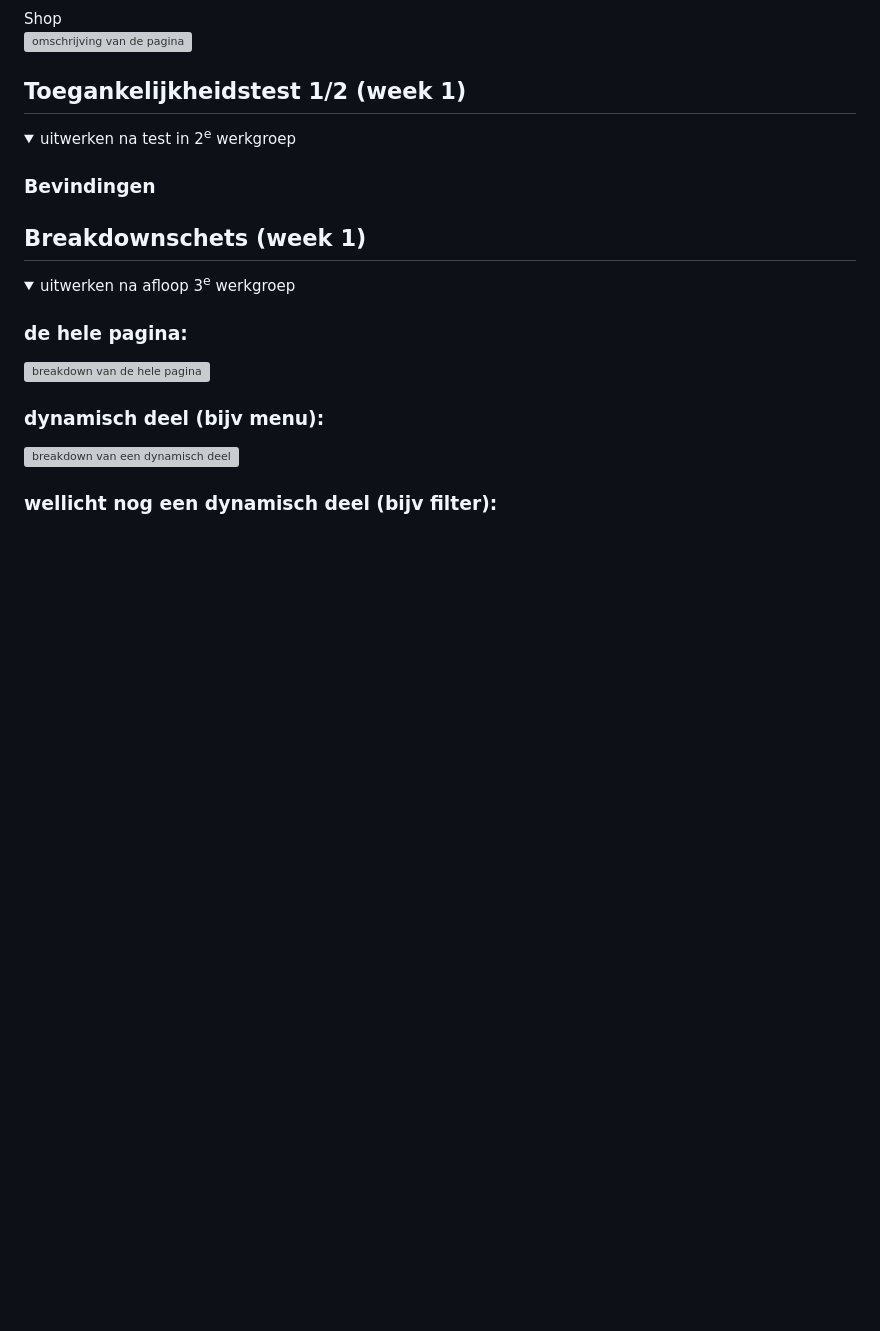
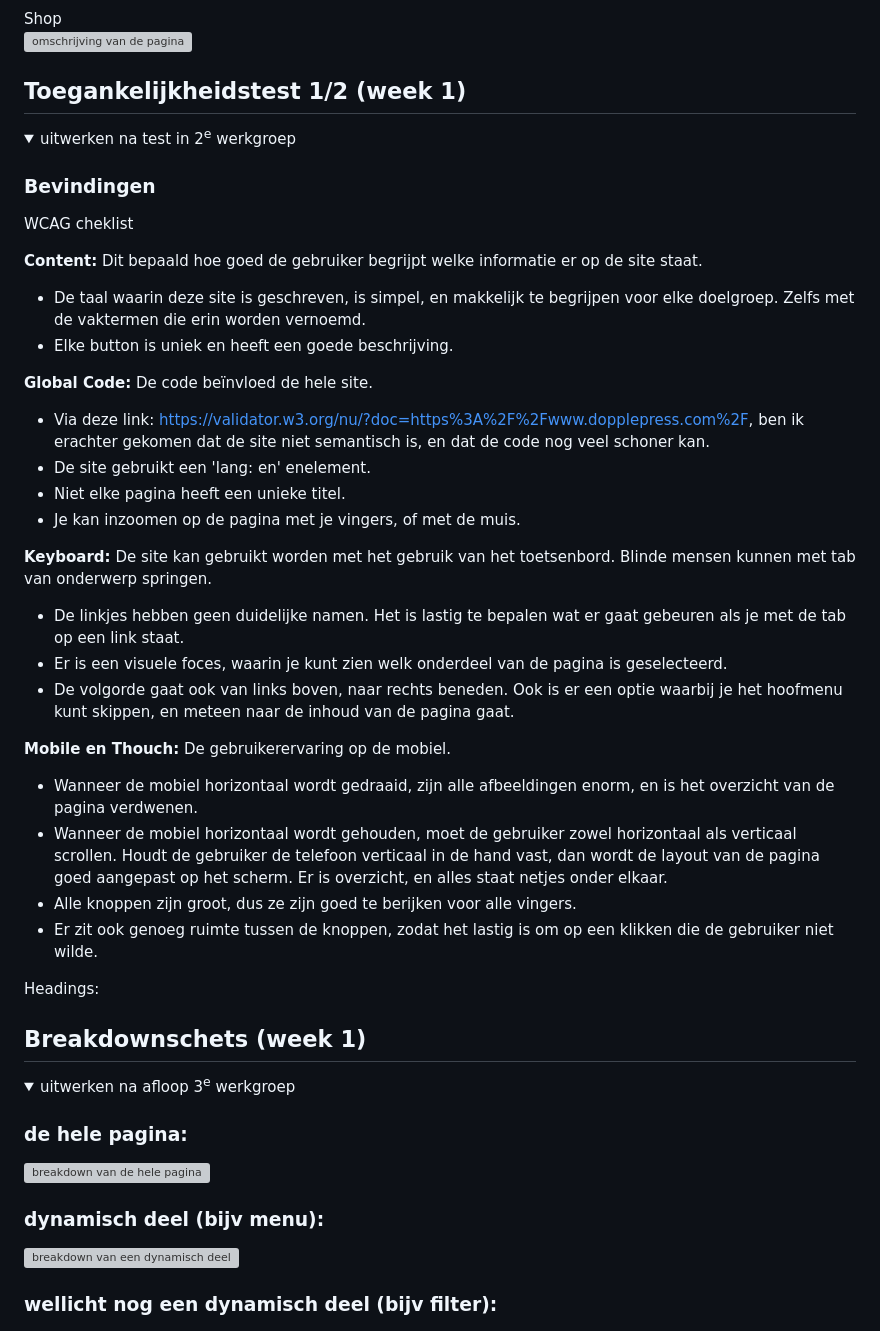
Before and after one commit to MaaikeSchoute/doppler-namaak, a Markdown page: README.md, the part around the change. GitHub-like rendering; folded sections open; blank space fills up the shorter version; grey boxes are pictures that could not be loaded.

Commit message:
tot headings, toegankelijkheid aangepast

```diff
--- a/README.md
+++ b/README.md
@@ -64,6 +64,33 @@ Nb. Door *open* toe te voegen aan een *details* element kun je deze standaard op
   <summary>uitwerken na test in 2<sup>e</sup> werkgroep</summary>
 
   ### Bevindingen
+  WCAG cheklist
+
+  <strong>Content:</strong> Dit bepaald hoe goed de gebruiker begrijpt welke informatie er op de site staat.
+  - De taal waarin deze site is geschreven, is simpel, en makkelijk te begrijpen voor elke doelgroep. Zelfs met de vaktermen die erin worden vernoemd.
+  - Elke button is uniek en heeft een goede beschrijving.
+
+  <strong>Global Code:</strong> De code beïnvloed de hele site.
+  - Via deze link:  https://validator.w3.org/nu/?doc=https%3A%2F%2Fwww.dopplepress.com%2F, ben ik erachter gekomen dat de site niet semantisch is, en dat de code nog veel schoner kan.
+  - De site gebruikt een 'lang: en' enelement.
+  - Niet elke pagina heeft een unieke titel.
+  - Je kan inzoomen op de pagina met je vingers, of met de muis.
+
+  <strong>Keyboard:</strong> De site kan gebruikt worden met het gebruik van het toetsenbord. Blinde mensen kunnen met tab van onderwerp springen.
+  - De linkjes hebben geen duidelijke namen. Het is lastig te bepalen wat er gaat gebeuren als je met de tab op een link staat.
+  - Er is een visuele foces, waarin je kunt zien welk onderdeel van de pagina is geselecteerd.
+  - De volgorde gaat ook van links boven, naar rechts beneden. Ook is er een optie waarbij je het hoofmenu kunt skippen, en meteen naar de inhoud van de pagina gaat.
+
+  <strong>Mobile en Thouch:</strong> De gebruikerervaring op de mobiel.
+  - Wanneer de mobiel horizontaal wordt gedraaid, zijn alle afbeeldingen enorm, en is het overzicht van de pagina verdwenen.
+  - Wanneer de mobiel horizontaal wordt gehouden, moet de gebruiker zowel horizontaal als verticaal scrollen. Houdt de gebruiker de telefoon verticaal in de hand vast, dan wordt de layout van de pagina goed aangepast op het scherm. Er is overzicht, en alles staat netjes onder elkaar.
+  - Alle knoppen zijn groot, dus ze zijn goed te berijken voor alle vingers.
+  - Er zit ook genoeg ruimte tussen de knoppen, zodat het lastig is om op een klikken die de gebruiker niet wilde.
+
+  Headings:
+
+
+
 
 
 </details>
```
